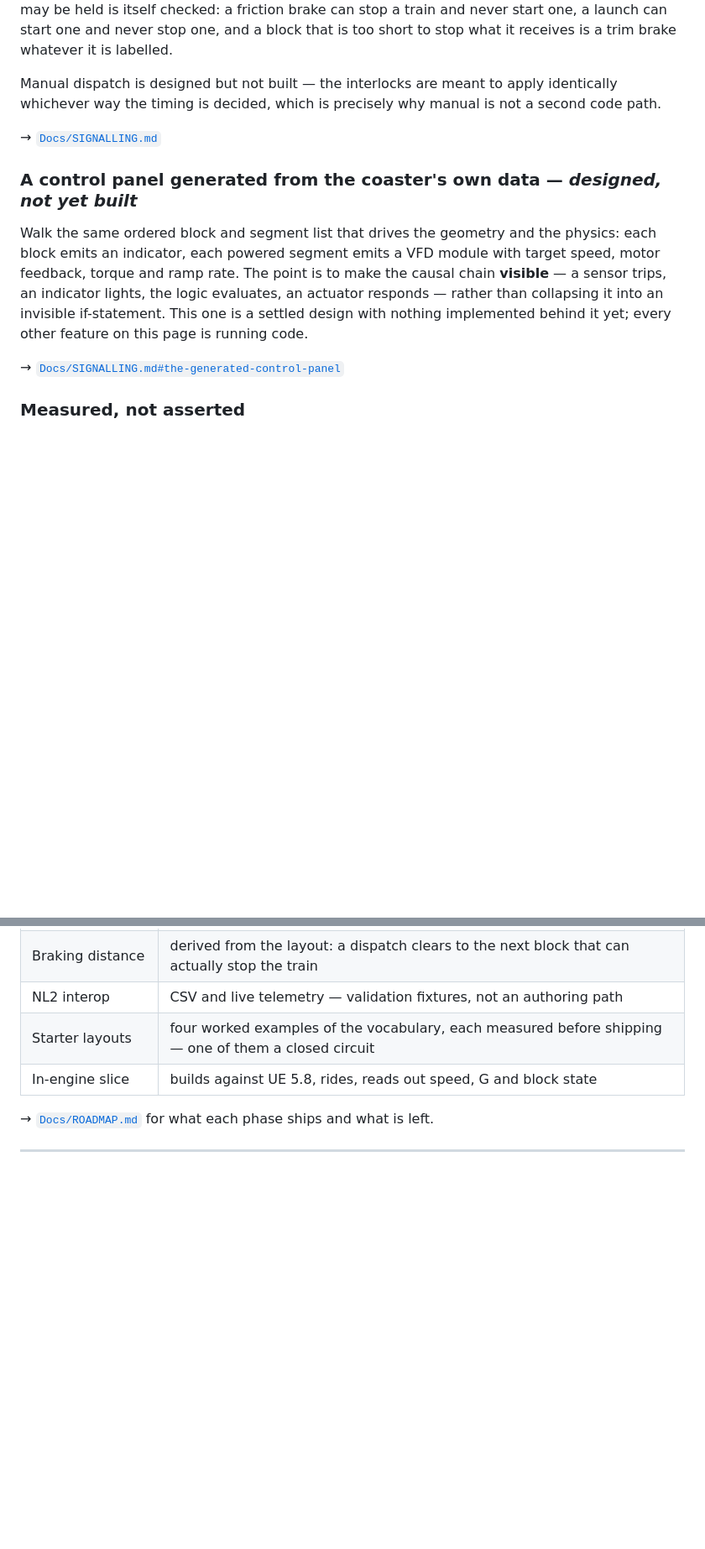
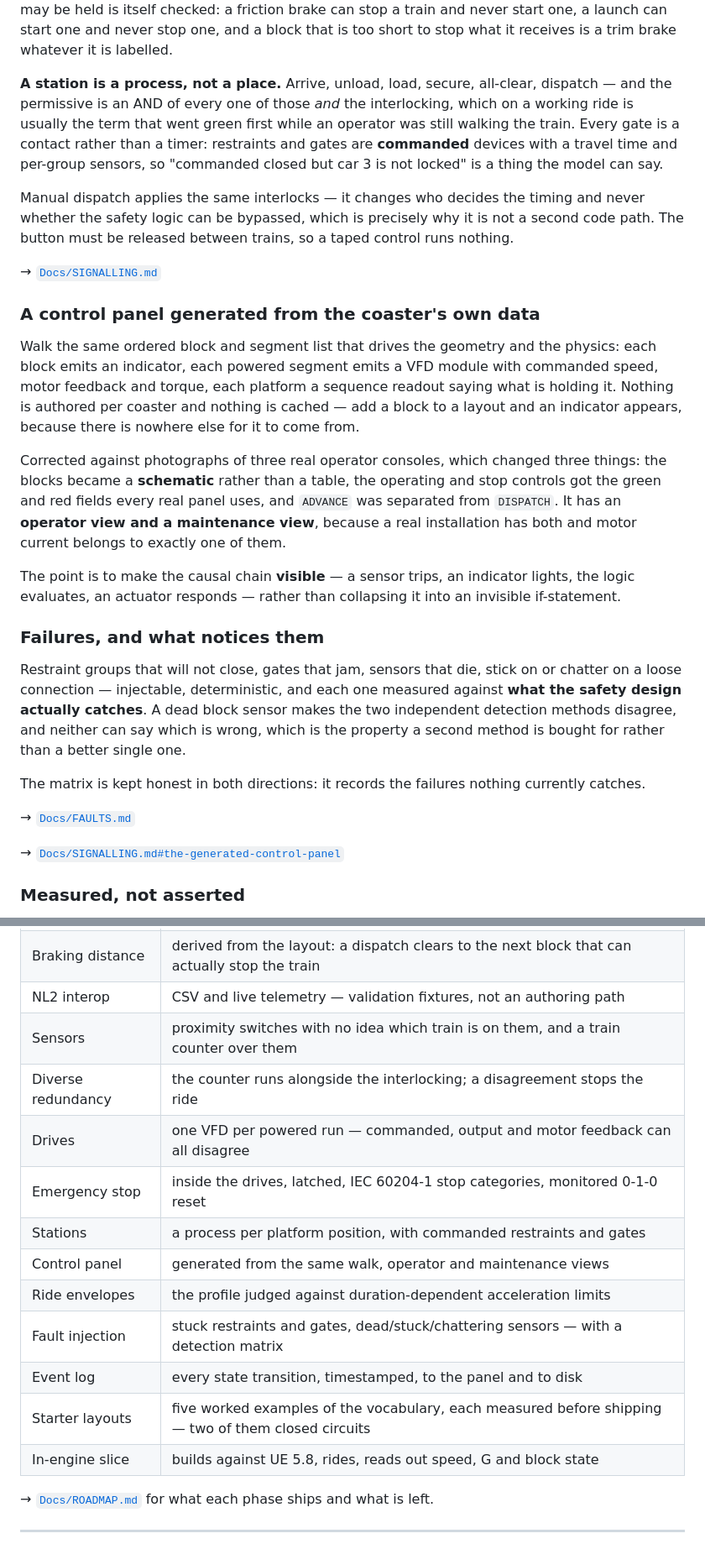
Before and after one commit to zebadrabbit/TrackUnlimited, a Markdown page: README.md, 2 parts joined by grey strips. Shown at 84% size. GitHub-like rendering; blank space fills up the shorter version.

Commit message:
README: stop describing built things as unbuilt
Writing FAULTS.md made it obvious the front page is behind the code, and this
is the document the project is judged by.

Two claims were simply false. "A control panel generated from the coaster's own
data -- DESIGNED, NOT YET BUILT", followed by "this one is a settled design
with nothing implemented behind it yet; every other feature on this page is
running code" -- it has been running code for days, in two views, corrected
against three real console photographs. And "manual dispatch is designed but
not built", which has a key bound to it and an anti-tie-down rule.

Undersold rather than oversold, which is the better direction to be wrong in,
but it is still wrong -- and the control panel is the single feature neither
NoLimits 2 nor Planet Coaster has attempted, so describing it as vapour is an
odd way to make the case.

Added the station process and the fault matrix as features, since they are the
two most distinctive things here and neither appeared at all. Status table
gains sensors, diverse redundancy, drives, the E-stop, stations, the panel,
envelope judging, fault injection and the event log; starter layouts corrected
four -> five, and one closed circuit -> two.

Co-Authored-By: Claude Opus 5 (1M context) <noreply@anthropic.com>

```diff
--- a/README.md
+++ b/README.md
@@ -85,19 +85,46 @@ be held is itself checked: a friction brake can stop a train and never start one
 one and never stop one, and a block that is too short to stop what it receives is a trim brake
 whatever it is labelled.
 
-Manual dispatch is designed but not built — the interlocks are meant to apply identically whichever
-way the timing is decided, which is precisely why manual is not a second code path.
+**A station is a process, not a place.** Arrive, unload, load, secure, all-clear, dispatch — and the
+permissive is an AND of every one of those *and* the interlocking, which on a working ride is usually
+the term that went green first while an operator was still walking the train. Every gate is a
+contact rather than a timer: restraints and gates are **commanded** devices with a travel time and
+per-group sensors, so "commanded closed but car 3 is not locked" is a thing the model can say.
+
+Manual dispatch applies the same interlocks — it changes who decides the timing and never whether the
+safety logic can be bypassed, which is precisely why it is not a second code path. The button must be
+released between trains, so a taped control runs nothing.
 
 → [`Docs/SIGNALLING.md`](Docs/SIGNALLING.md)
 
-### A control panel generated from the coaster's own data — *designed, not yet built*
+### A control panel generated from the coaster's own data
 
 Walk the same ordered block and segment list that drives the geometry and the physics: each block
-emits an indicator, each powered segment emits a VFD module with target speed, motor feedback,
-torque and ramp rate. The point is to make the causal chain **visible** — a sensor trips, an
-indicator lights, the logic evaluates, an actuator responds — rather than collapsing it into an
-invisible if-statement. This one is a settled design with nothing implemented behind it yet; every
-other feature on this page is running code.
+emits an indicator, each powered segment emits a VFD module with commanded speed, motor feedback and
+torque, each platform a sequence readout saying what is holding it. Nothing is authored per coaster
+and nothing is cached — add a block to a layout and an indicator appears, because there is nowhere
+else for it to come from.
+
+Corrected against photographs of three real operator consoles, which changed three things: the blocks
+became a **schematic** rather than a table, the operating and stop controls got the green and red
+fields every real panel uses, and `ADVANCE` was separated from `DISPATCH`. It has an **operator view
+and a maintenance view**, because a real installation has both and motor current belongs to exactly
+one of them.
+
+The point is to make the causal chain **visible** — a sensor trips, an indicator lights, the logic
+evaluates, an actuator responds — rather than collapsing it into an invisible if-statement.
+
+### Failures, and what notices them
+
+Restraint groups that will not close, gates that jam, sensors that die, stick on or chatter on a loose
+connection — injectable, deterministic, and each one measured against **what the safety design
+actually catches**. A dead block sensor makes the two independent detection methods disagree, and
+neither can say which is wrong, which is the property a second method is bought for rather than a
+better single one.
+
+The matrix is kept honest in both directions: it records the failures nothing currently catches.
+
+→ [`Docs/FAULTS.md`](Docs/FAULTS.md)
 
 → [`Docs/SIGNALLING.md#the-generated-control-panel`](Docs/SIGNALLING.md#the-generated-control-panel)
 
@@ -130,7 +157,16 @@ actor over the top:
 | Block brakes | hold, and release on a permissive — with the layout checked for whether it *can* stop a train there |
 | Braking distance | derived from the layout: a dispatch clears to the next block that can actually stop the train |
 | NL2 interop | CSV and live telemetry — validation fixtures, not an authoring path |
-| Starter layouts | four worked examples of the vocabulary, each measured before shipping — one of them a closed circuit |
+| Sensors | proximity switches with no idea which train is on them, and a train counter over them |
+| Diverse redundancy | the counter runs alongside the interlocking; a disagreement stops the ride |
+| Drives | one VFD per powered run — commanded, output and motor feedback can all disagree |
+| Emergency stop | inside the drives, latched, IEC 60204-1 stop categories, monitored 0-1-0 reset |
+| Stations | a process per platform position, with commanded restraints and gates |
+| Control panel | generated from the same walk, operator and maintenance views |
+| Ride envelopes | the profile judged against duration-dependent acceleration limits |
+| Fault injection | stuck restraints and gates, dead/stuck/chattering sensors — with a detection matrix |
+| Event log | every state transition, timestamped, to the panel and to disk |
+| Starter layouts | five worked examples of the vocabulary, each measured before shipping — two of them closed circuits |
 | In-engine slice | builds against UE 5.8, rides, reads out speed, G and block state |
 
 → [`Docs/ROADMAP.md`](Docs/ROADMAP.md) for what each phase ships and what is left.
```
